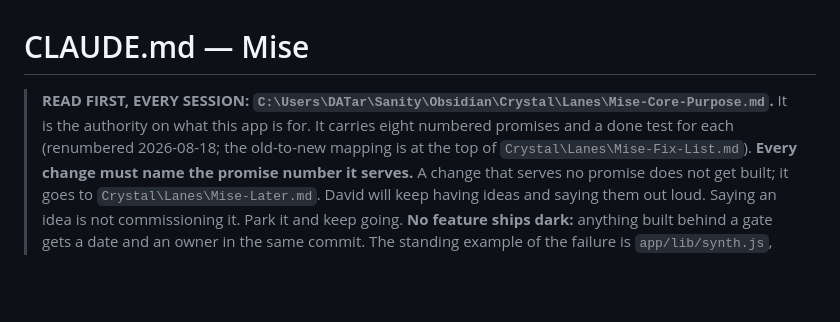
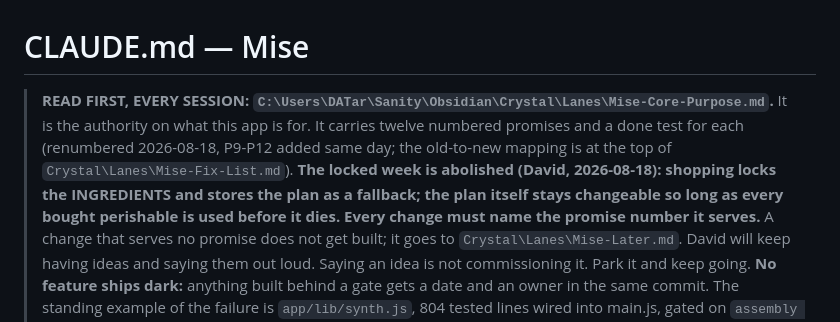
Before and after one commit to JannikSin/mise, a Markdown page: CLAUDE.md, the part around the change. Drawn GitHub-style; blank space fills up the shorter version.

Commit message:
docs: twelve promises, locked week abolished (David parallax ratification 2026-08-18)
Co-Authored-By: Claude Fable 5 <noreply@anthropic.com>
Claude-Session: https://claude.ai/code/session_01GdrMGmpt8ZGK9MyGhGzUMA

```diff
--- a/CLAUDE.md
+++ b/CLAUDE.md
@@ -1,8 +1,10 @@
 # CLAUDE.md — Mise
 
 > **READ FIRST, EVERY SESSION: `C:\Users\DATar\Sanity\Obsidian\Crystal\Lanes\Mise-Core-Purpose.md`.**
-> It is the authority on what this app is for. It carries eight numbered promises and a done test for each
-> (renumbered 2026-08-18; the old-to-new mapping is at the top of `Crystal\Lanes\Mise-Fix-List.md`).
+> It is the authority on what this app is for. It carries twelve numbered promises and a done test for each
+> (renumbered 2026-08-18, P9-P12 added same day; the old-to-new mapping is at the top of `Crystal\Lanes\Mise-Fix-List.md`).
+> **The locked week is abolished (David, 2026-08-18): shopping locks the INGREDIENTS and stores the plan as
+> a fallback; the plan itself stays changeable so long as every bought perishable is used before it dies.**
 > **Every change must name the promise number it serves.** A change that serves no promise does not get
 > built; it goes to `Crystal\Lanes\Mise-Later.md`. David will keep having ideas and saying them out loud.
 > Saying an idea is not commissioning it. Park it and keep going.
```
